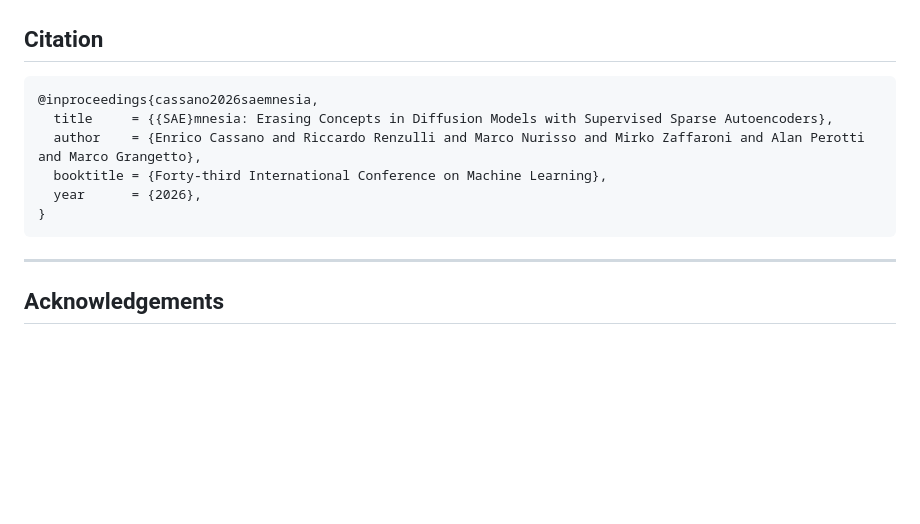
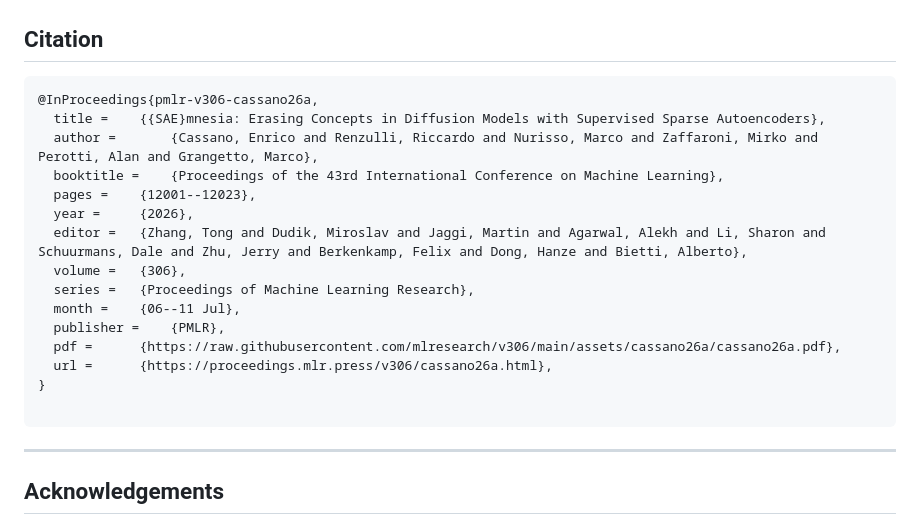
Before and after one commit to EIDOSLAB/SAEmnesia, a Markdown page: README.md, the part around the change. Rendered like a GitHub page; blank space fills up the shorter version.

Commit message:
Revise citation

````diff
--- a/README.md
+++ b/README.md
@@ -194,12 +194,21 @@ Notes:
 ## Citation
 
 ```bibtex
-@inproceedings{cassano2026saemnesia,
-  title     = {{SAE}mnesia: Erasing Concepts in Diffusion Models with Supervised Sparse Autoencoders},
-  author    = {Enrico Cassano and Riccardo Renzulli and Marco Nurisso and Mirko Zaffaroni and Alan Perotti and Marco Grangetto},
-  booktitle = {Forty-third International Conference on Machine Learning},
-  year      = {2026},
+@InProceedings{pmlr-v306-cassano26a,
+  title = 	 {{SAE}mnesia: Erasing Concepts in Diffusion Models with Supervised Sparse Autoencoders},
+  author =       {Cassano, Enrico and Renzulli, Riccardo and Nurisso, Marco and Zaffaroni, Mirko and Perotti, Alan and Grangetto, Marco},
+  booktitle = 	 {Proceedings of the 43rd International Conference on Machine Learning},
+  pages = 	 {12001--12023},
+  year = 	 {2026},
+  editor = 	 {Zhang, Tong and Dudik, Miroslav and Jaggi, Martin and Agarwal, Alekh and Li, Sharon and Schuurmans, Dale and Zhu, Jerry and Berkenkamp, Felix and Dong, Hanze and Bietti, Alberto},
+  volume = 	 {306},
+  series = 	 {Proceedings of Machine Learning Research},
+  month = 	 {06--11 Jul},
+  publisher =    {PMLR},
+  pdf = 	 {https://raw.githubusercontent.com/mlresearch/v306/main/assets/cassano26a/cassano26a.pdf},
+  url = 	 {https://proceedings.mlr.press/v306/cassano26a.html},
 }
+
 ```
 
 ---
````
